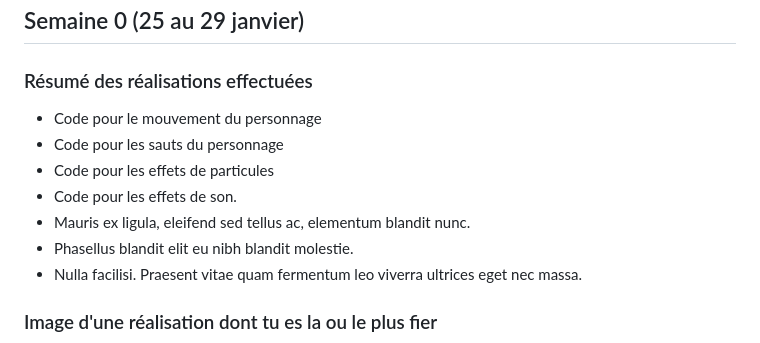
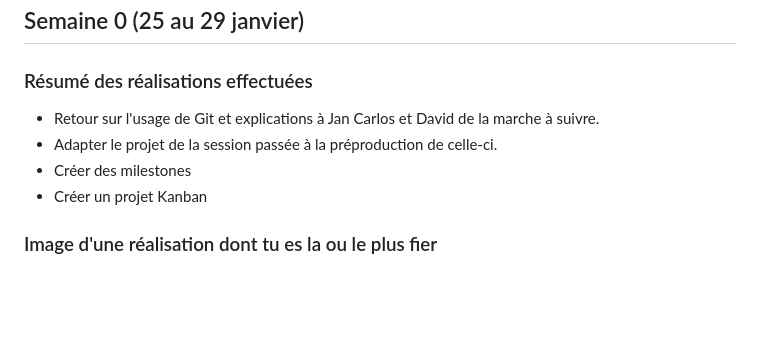
Before and after one commit to pamelasanscartier/projection-particules, a Markdown page: docs/journal/Pamela.md, the part around the change printed below. GitHub-like rendering; blank space fills up the shorter version.

Commit message:
journal pam partie 1 26 janvier

```diff
--- a/docs/journal/Pamela.md
+++ b/docs/journal/Pamela.md
@@ -13,12 +13,9 @@
 ## Semaine 0 (25 au 29 janvier)
 
 ### Résumé des réalisations effectuées
-- Code pour le mouvement du personnage
-- Code pour les sauts du personnage
-- Code pour les effets de particules
-- Code pour les effets de son.
-- Mauris ex ligula, eleifend sed tellus ac, elementum blandit nunc.
-- Phasellus blandit elit eu nibh blandit molestie.
-- Nulla facilisi. Praesent vitae quam fermentum leo viverra ultrices eget nec massa.
+- Retour sur l'usage de Git et explications à Jan Carlos et David de la marche à suivre.
+- Adapter le projet de la session passée à la préproduction de celle-ci.
+- Créer des milestones
+- Créer un projet Kanban
 
 ### Image d'une réalisation dont tu es la ou le plus fier
```
Also changed, not shown: other parts of docs/journal/Pamela.md (+2 -5 lines), docs/journal/medias/code.PNG (added), 1 other file.
